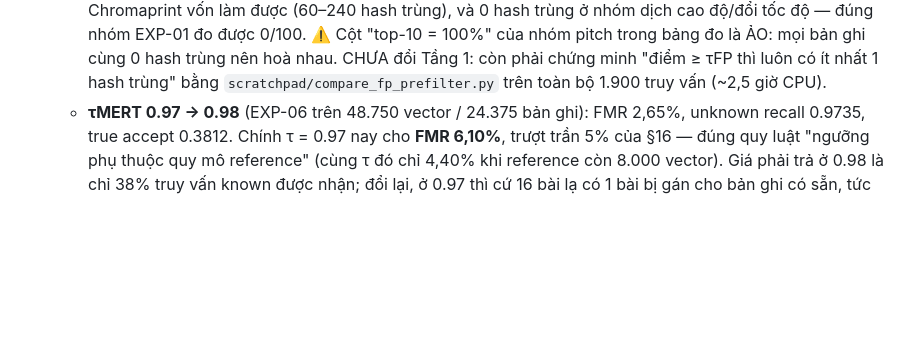
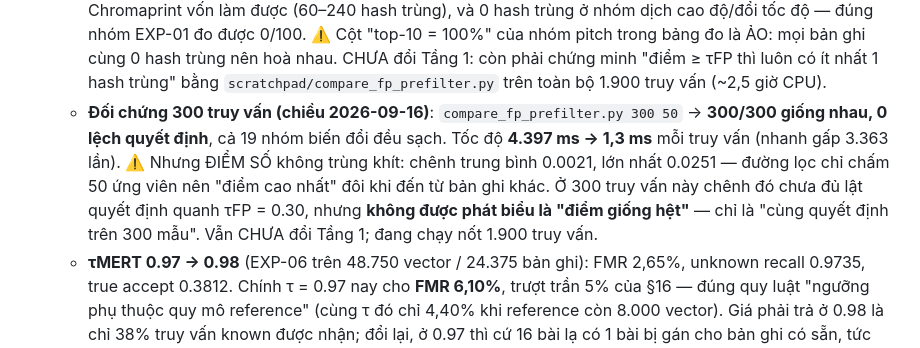
Before and after one commit to daohuuphuc21092005/AI-Music-Recognition, a Markdown page: .claude/memory.md, the part around the change. Rendered like a GitHub page; blank space fills up the shorter version.

Commit message:
docs(memory): ghi kết quả đối chứng chỉ mục ngược Tầng 1 trên 300 truy vấn
300/300 giống nhau, 0 lệch quyết định, cả 19 nhóm biến đổi đều sạch. Tốc độ
4.397 ms -> 1,3 ms mỗi truy vấn (nhanh gấp 3.363 lần).

Ghi kèm một giới hạn mà con số "0 lệch" dễ che mất: ĐIỂM SỐ không trùng khít —
chênh trung bình 0.0021, lớn nhất 0.0251 — vì đường lọc chỉ chấm 50 ứng viên nên
"điểm cao nhất" đôi khi đến từ bản ghi khác. Ở 300 truy vấn này chênh đó chưa đủ
lật quyết định quanh τFP = 0.30, nhưng đó là quan sát chứ không phải chứng minh,
nên phát biểu đúng là "cùng quyết định trên 300 mẫu", không phải "điểm giống hệt".

Tầng 1 giữ nguyên. Đang chạy nốt 1.900 truy vấn trước khi bàn tới việc đổi mã.

Co-Authored-By: Claude Opus 5 <noreply@anthropic.com>
Claude-Session: https://claude.ai/code/session_012LCDpG3aijHHMyox8Hd3j1

```diff
--- a/.claude/memory.md
+++ b/.claude/memory.md
@@ -151,6 +151,7 @@ Tài liệu này đóng vai trò là **bộ nhớ ngữ cảnh liên tục** (Pe
   - `init_db.py` nạp CSV theo khối 2.000 dòng: `embeddings_master.csv` sắp là ~48.750 dòng × vector 768 chiều dạng text (~800 MB), đọc cả file là vài GB RAM. Đọc khối đầu TRƯỚC khi `TRUNCATE` để file hỏng không làm mất bảng cũ.
   - **Evidence hết UUID trần**: `analysis_pipeline._label_candidates` gắn tên bài + nghệ sĩ cho ứng viên của cả tầng 2 lẫn tầng 3 trong một truy vấn; evidence tầng Cover thêm `reference_recordings` (τCover phụ thuộc số bài trong chỉ mục nên thiếu con số này thì điểm tương đồng đọc sai). Giao diện thêm `escapeHtml` vì tên bài là văn bản tự do từ dataset ngoài. 4 test hồi quy trong `tests/test_analysis_pipeline.py`.
   - **Đo khả thi chỉ mục ngược cho Tầng 1** (`scratchpad/probe_fp_prefilter.py`, 200 truy vấn / 5,39 triệu hash): lọc theo hash trùng tuyệt đối giữ được bản ghi đúng ở top-1 cho 84–100% truy vấn thuộc nhóm Chromaprint vốn làm được (60–240 hash trùng), và 0 hash trùng ở nhóm dịch cao độ/đổi tốc độ — đúng nhóm EXP-01 đo được 0/100. ⚠️ Cột "top-10 = 100%" của nhóm pitch trong bảng đo là ẢO: mọi bản ghi cùng 0 hash trùng nên hoà nhau. CHƯA đổi Tầng 1: còn phải chứng minh "điểm ≥ τFP thì luôn có ít nhất 1 hash trùng" bằng `scratchpad/compare_fp_prefilter.py` trên toàn bộ 1.900 truy vấn (~2,5 giờ CPU).
+  - **Đối chứng 300 truy vấn (chiều 2026-09-16)**: `compare_fp_prefilter.py 300 50` → **300/300 giống nhau, 0 lệch quyết định**, cả 19 nhóm biến đổi đều sạch. Tốc độ **4.397 ms → 1,3 ms** mỗi truy vấn (nhanh gấp 3.363 lần). ⚠️ Nhưng ĐIỂM SỐ không trùng khít: chênh trung bình 0.0021, lớn nhất 0.0251 — đường lọc chỉ chấm 50 ứng viên nên "điểm cao nhất" đôi khi đến từ bản ghi khác. Ở 300 truy vấn này chênh đó chưa đủ lật quyết định quanh τFP = 0.30, nhưng **không được phát biểu là "điểm giống hệt"** — chỉ là "cùng quyết định trên 300 mẫu". Vẫn CHƯA đổi Tầng 1; đang chạy nốt 1.900 truy vấn.
   - **τMERT 0.97 → 0.98** (EXP-06 trên 48.750 vector / 24.375 bản ghi): FMR 2,65%, unknown recall 0.9735, true accept 0.3812. Chính τ = 0.97 nay cho **FMR 6,10%**, trượt trần 5% của §16 — đúng quy luật "ngưỡng phụ thuộc quy mô reference" (cùng τ đó chỉ 4,40% khi reference còn 8.000 vector). Giá phải trả ở 0.98 là chỉ 38% truy vấn known được nhận; đổi lại, ở 0.97 thì cứ 16 bài lạ có 1 bài bị gán cho bản ghi có sẵn, tức một kết luận SAI về quyền.
   - **Bộ ba ngưỡng cuối: τFP 0.30 / τMERT 0.98 / τCover 0.90** — đồng bộ ở `.env`, `backend/config.py` (kể cả giá trị mặc định trong mã, để bản clone không có `.env` vẫn đúng) và `min_identity_confidence_by_match_type` trong `configs/rules_v1.yaml`.
   - Dựng embedding hoàn tất: 48.750 vector / 24.375 bản ghi, không sót bài nào (10 bài lỗi CUDA dựng lại trên CPU). `check_data_integrity`: **14 PASS / 2 WARN / 0 FAIL**. Bộ test: **199 pass / 5 skip**.
```
